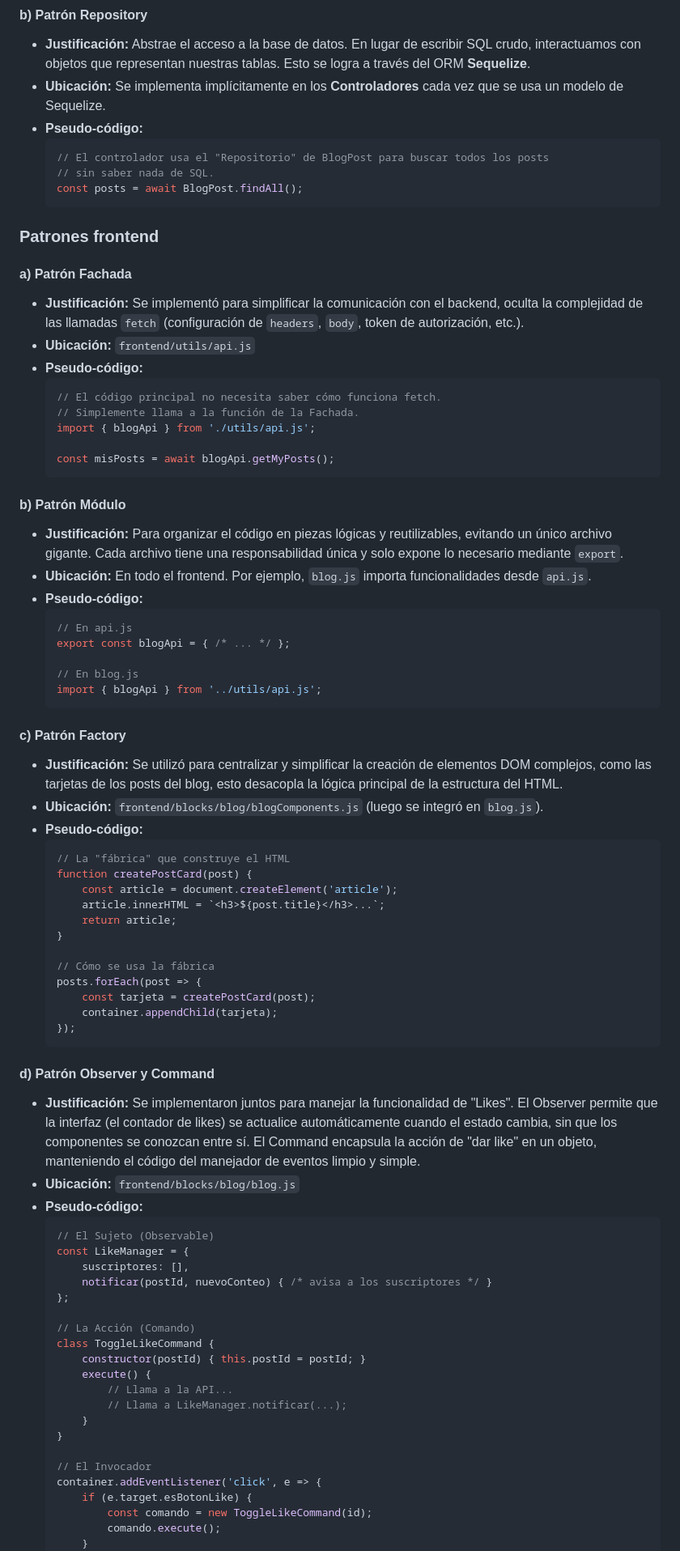
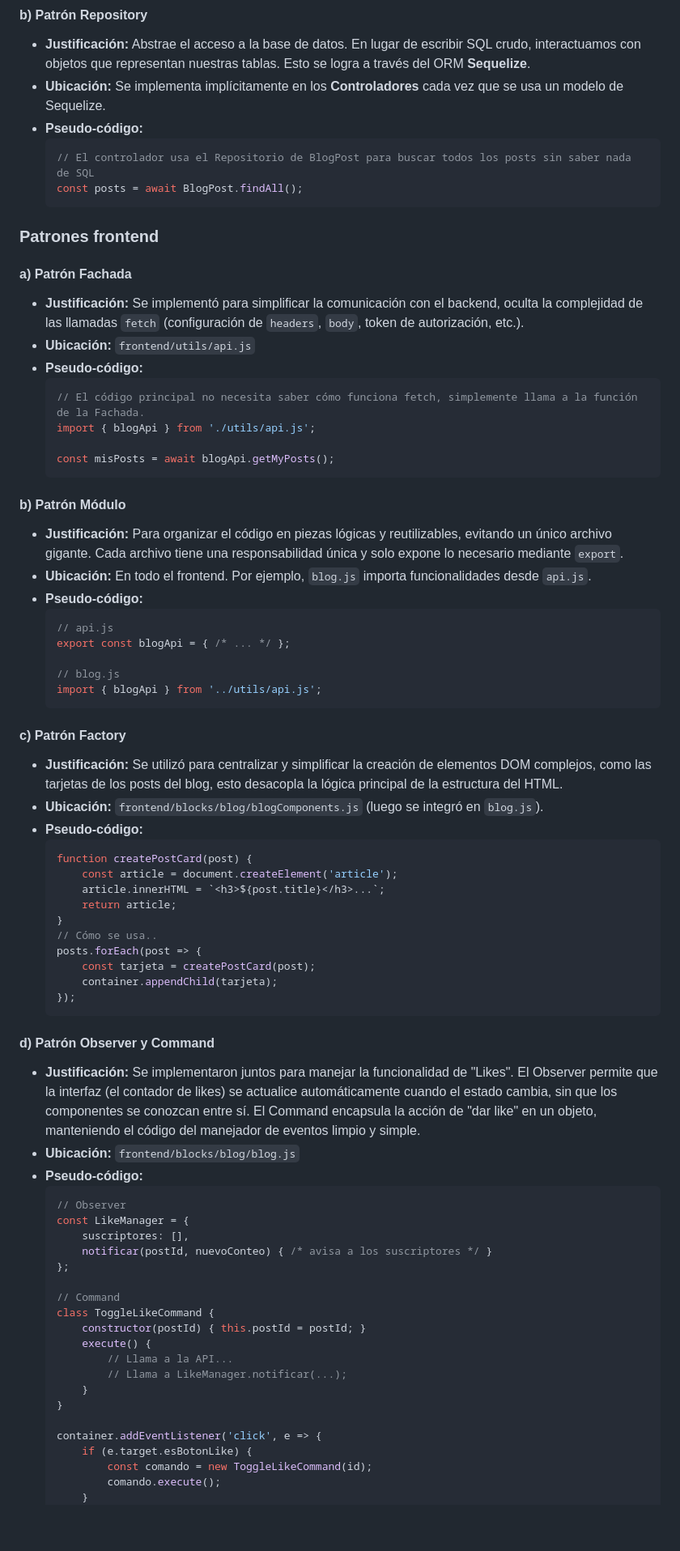
Before and after one commit to Parcibal12/SushiRestaurant, a Markdown page: README.md, the part around one of its changes. Shown at 81% size. Drawn GitHub-style; blank space fills up the shorter version.

````diff
--- a/README.md
+++ b/README.md
@@ -54,8 +56,7 @@ Se implementaron patrones de diseño para mejorar la estructura, mantenibilidad
 * **Ubicación:** Se implementa implícitamente en los **Controladores** cada vez que se usa un modelo de Sequelize.
 * **Pseudo-código:**
     ```javascript
-    // El controlador usa el "Repositorio" de BlogPost para buscar todos los posts
-    // sin saber nada de SQL.
+    // El controlador usa el Repositorio de BlogPost para buscar todos los posts sin saber nada de SQL
     const posts = await BlogPost.findAll();
     ```
 
@@ -66,8 +67,7 @@ Se implementaron patrones de diseño para mejorar la estructura, mantenibilidad
 * **Ubicación:** `frontend/utils/api.js`
 * **Pseudo-código:**
     ```javascript
-    // El código principal no necesita saber cómo funciona fetch.
-    // Simplemente llama a la función de la Fachada.
+    // El código principal no necesita saber cómo funciona fetch, simplemente llama a la función de la Fachada.
     import { blogApi } from './utils/api.js';
 
     const misPosts = await blogApi.getMyPosts();
@@ -78,10 +78,10 @@ Se implementaron patrones de diseño para mejorar la estructura, mantenibilidad
 * **Ubicación:** En todo el frontend. Por ejemplo, `blog.js` importa funcionalidades desde `api.js`.
 * **Pseudo-código:**
     ```javascript
-    // En api.js
+    // api.js
     export const blogApi = { /* ... */ };
 
-    // En blog.js
+    // blog.js
     import { blogApi } from '../utils/api.js';
     ```
 
@@ -90,14 +90,12 @@ Se implementaron patrones de diseño para mejorar la estructura, mantenibilidad
 * **Ubicación:** `frontend/blocks/blog/blogComponents.js` (luego se integró en `blog.js`).
 * **Pseudo-código:**
     ```javascript
-    // La "fábrica" que construye el HTML
     function createPostCard(post) {
         const article = document.createElement('article');
         article.innerHTML = `<h3>${post.title}</h3>...`;
         return article;
     }
-
-    // Cómo se usa la fábrica
+    // Cómo se usa..
     posts.forEach(post => {
         const tarjeta = createPostCard(post);
         container.appendChild(tarjeta);
@@ -109,13 +107,13 @@ Se implementaron patrones de diseño para mejorar la estructura, mantenibilidad
 * **Ubicación:** `frontend/blocks/blog/blog.js`
 * **Pseudo-código:**
     ```javascript
-    // El Sujeto (Observable)
+    // Observer
     const LikeManager = {
         suscriptores: [],
         notificar(postId, nuevoConteo) { /* avisa a los suscriptores */ }
     };
 
-    // La Acción (Comando)
+    // Command
     class ToggleLikeCommand {
         constructor(postId) { this.postId = postId; }
         execute() {
@@ -124,7 +122,6 @@ Se implementaron patrones de diseño para mejorar la estructura, mantenibilidad
         }
     }
 
-    // El Invocador
     container.addEventListener('click', e => {
         if (e.target.esBotonLike) {
             const comando = new ToggleLikeCommand(id);
````
Also changed, not shown: other parts of README.md (+2 -0 lines).
